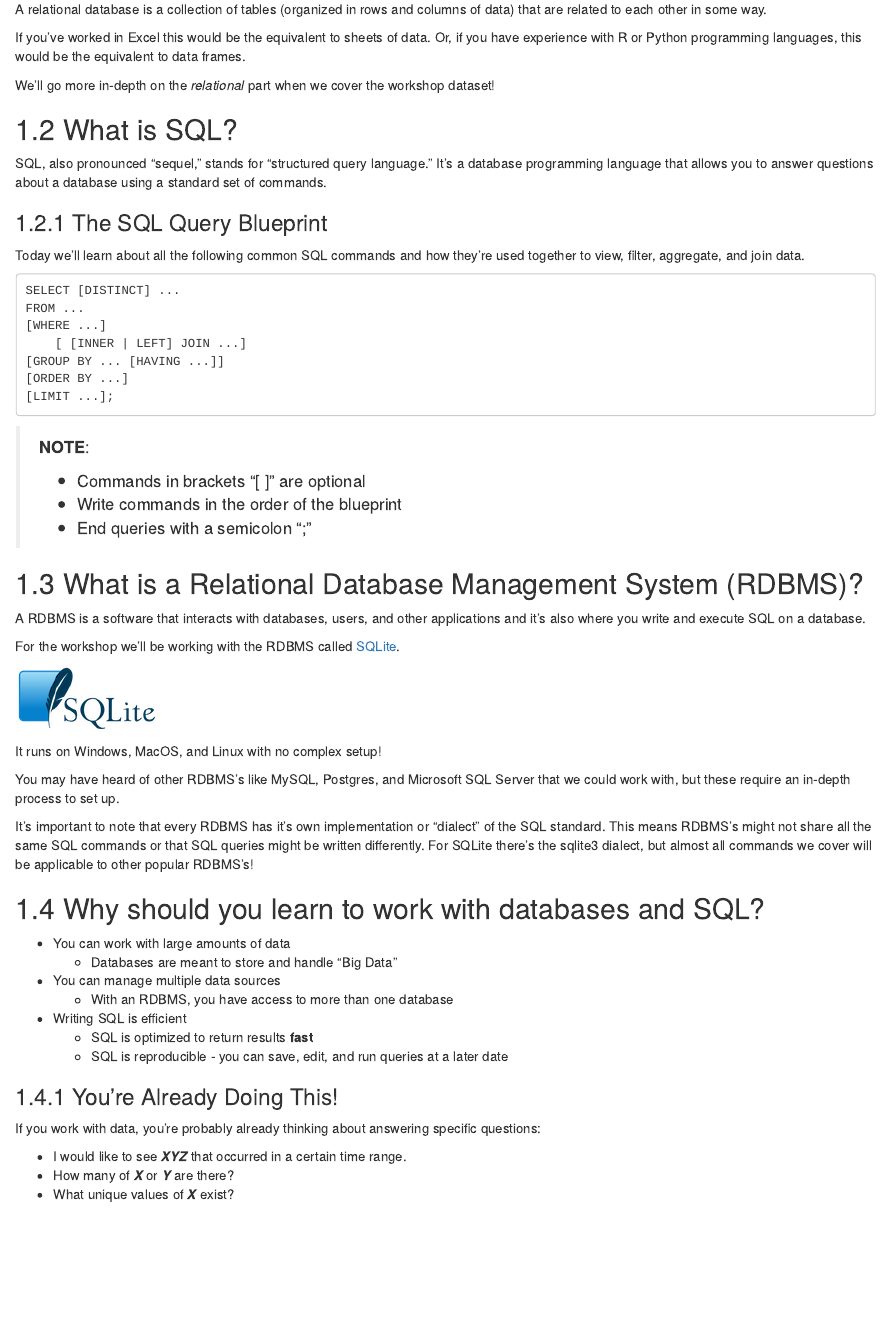
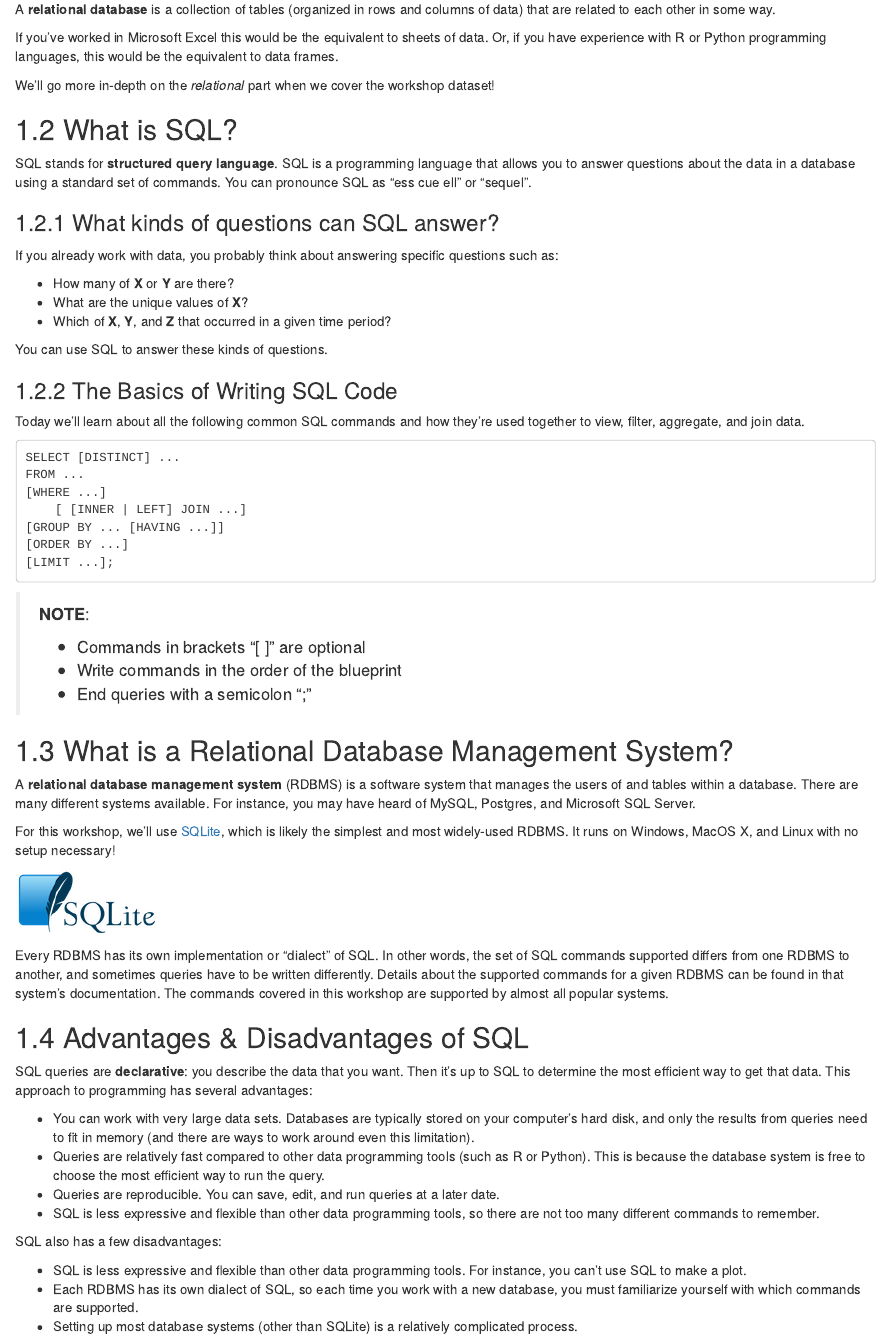
Before and after one commit to ucdavisdatalab/workshop_intro_to_sql, an R Markdown document (01_concepts.Rmd): the page in a window 1100 px wide, from 120 px down. Rendered offline with R 4.5, knitr and Pandoc, with nearby package versions; drawn as R Markdown's standard HTML page in place of the format the file asks for.

Commit message:
Update Concepts chapter.

```diff
--- a/01_concepts.Rmd
+++ b/01_concepts.Rmd
@@ -2,18 +2,36 @@
 
 ## What is a Relational Database?
 
-A relational database is a collection of tables (organized in rows and columns of data) that are related to each other in some way.
+A **relational database** is a collection of tables (organized in rows and
+columns of data) that are related to each other in some way.
 
-If you’ve worked in Excel this would be the equivalent to sheets of data. Or, if you have experience with R or Python programming languages, this would be the equivalent to data frames.
+If you’ve worked in Microsoft Excel this would be the equivalent to sheets of
+data. Or, if you have experience with R or Python programming languages, this
+would be the equivalent to data frames.
 
 We'll go more in-depth on the *relational* part when we cover the workshop dataset!
 
 
 ## What is SQL?
 
-SQL, also pronounced "sequel," stands for "structured query language." It's a database programming language that allows you to answer questions about a database using a standard set of commands.
+SQL stands for **structured query language**. SQL is a programming language
+that allows you to answer questions about the data in a database using a
+standard set of commands. You can pronounce SQL as "ess cue ell" or "sequel".
 
-### The SQL Query Blueprint
+
+### What kinds of questions can SQL answer?
+
+If you already work with data, you probably think about answering specific
+questions such as:
+
+* How many of **X** or **Y** are there?
+* What are the unique values of **X**?
+* Which of **X**, **Y**, and **Z** that occurred in a given time period?
+
+You can use SQL to answer these kinds of questions.
+
+
+### The Basics of Writing SQL Code
 
 Today we’ll learn about all the following common SQL commands and how they’re used together to view, filter, aggregate, and join data.
 
@@ -33,36 +51,57 @@ FROM ...
 > - Write commands in the order of the blueprint
 > - End queries with a semicolon ";"
 
-## What is a Relational Database Management System (RDBMS)?
 
-A RDBMS is a software that interacts with databases, users, and other applications and it's also where you write and execute SQL on a database.
+## What is a Relational Database Management System?
 
-For the workshop we’ll be working with the RDBMS called [SQLite](https://sqlite.org/index.html).
+A **relational database management system** (RDBMS) is a software system that
+manages the users of and tables within a database. There are many different
+systems available. For instance, you may have heard of MySQL, Postgres, and
+Microsoft SQL Server.
+
+For this workshop, we'll use [SQLite][sqlite], which is likely the simplest and
+most widely-used RDBMS. It runs on Windows, MacOS X, and Linux with no setup
+necessary!
 
 ![](images/sqlite-logo.png)
 <!-- https://en.wikipedia.org/wiki/SQLite#/media/File:SQLite370.svg -->
 
-It runs on Windows, MacOS, and Linux with no complex setup!
+[sqlite]: https://sqlite.org/
 
-You may have heard of other RDBMS's like MySQL, Postgres, and Microsoft SQL Server that we could work with, but these require an in-depth process to set up.
-
-It's important to note that every RDBMS has it's own implementation or "dialect" of the SQL standard. This means RDBMS's might not share all the same SQL commands or that SQL queries might be written differently. For SQLite there's the sqlite3 dialect, but almost all commands we cover will be applicable to other popular RDBMS's!
+Every RDBMS has its own implementation or "dialect" of SQL. In other words, the
+set of SQL commands supported differs from one RDBMS to another, and sometimes
+queries have to be written differently. Details about the supported commands
+for a given RDBMS can be found in that system's documentation. The commands
+covered in this workshop are supported by almost all popular systems.
 
 
-## Why should you learn to work with databases and SQL?
+## Advantages & Disadvantages of SQL
 
-- You can work with large amounts of data
-  - Databases are meant to store and handle "Big Data"
-- You can manage multiple data sources
+SQL queries are **declarative**: you describe the data that you want. Then it's
+up to SQL to determine the most efficient way to get that data. This approach
+to programming has several advantages:
+
+* You can work with very large data sets. Databases are typically stored on
+  your computer's hard disk, and only the results from queries need to fit in
+  memory (and there are ways to work around even this limitation).
+* Queries are relatively fast compared to other data programming tools (such as
+  R or Python). This is because the database system is free to choose the most
+  efficient way to run the query.
+* Queries are reproducible. You can save, edit, and run queries at a later
+  date.
+* SQL is less expressive and flexible than other data programming tools, so
+  there are not too many different commands to remember.
+
+SQL also has a few disadvantages:
+
+* SQL is less expressive and flexible than other data programming tools. For
+  instance, you can't use SQL to make a plot.
+* Each RDBMS has its own dialect of SQL, so each time you work with a new
+  database, you must familiarize yourself with which commands are supported.
+* Setting up most database systems (other than SQLite) is a relatively
+  complicated process.
+
+<!--
+* You can manage multiple data sources
   - With an RDBMS, you have access to more than one database
-- Writing SQL is efficient
-  - SQL is optimized to return results __fast__
-  - SQL is reproducible - you can save, edit, and run queries at a later date
-
-### You're Already Doing This!
-
-If you work with data, you're probably already thinking about answering specific questions:
-
-- I would like to see ***XYZ*** that occurred in a certain time range.
-- How many of ***X*** or ***Y*** are there?
-- What unique values of ***X*** exist?
+-->
```
Also changed, not shown: docs/reference-keys.txt, docs/search_index.json, 5 other files.
